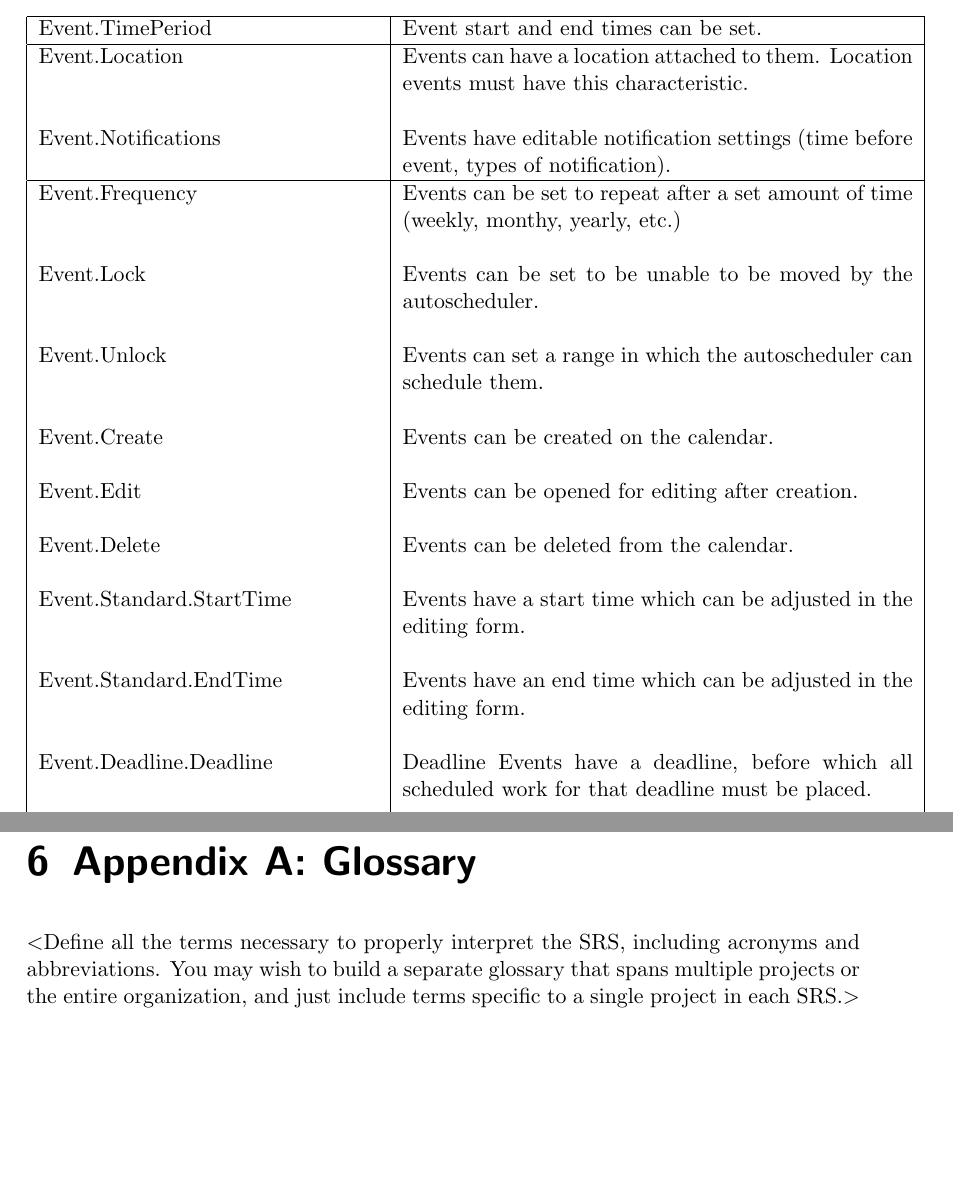
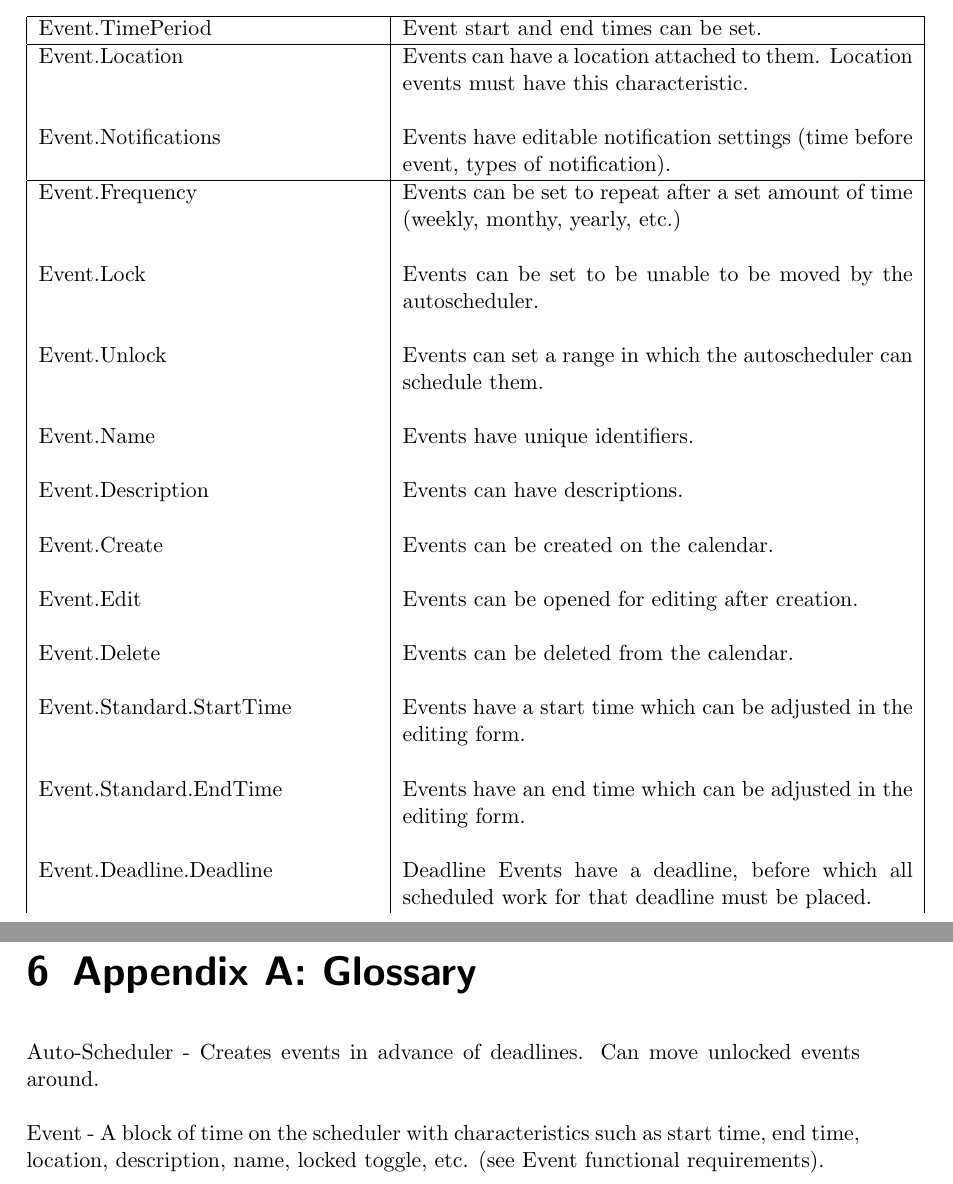
Before and after one commit to jcassarly/SamuraiJackAndHisSchedule, a LaTeX document (srs.tex): two parts of pages 23 and 26 of 28 before the commit and two parts of pages 23 and 27 of 29 after it, joined at a grey line, cut so that both start at the same text, the shorter picture padded with empty space. Compiled offline with pdfLaTeX.

Commit message:
added some terms to glossary, updated event functional requirements

```diff
--- a/srs.tex
+++ b/srs.tex
@@ -643,6 +643,10 @@ Event.Lock & Events can be set to be unable to be moved by the autoscheduler. \\
 & \\
 Event.Unlock & Events can set a range in which the autoscheduler can schedule them.\\
 & \\
+Event.Name & Events have unique identifiers. \\
+& \\
+Event.Description & Events can have descriptions.\\
+& \\
 Event.Create & Events can be created on the calendar. \\
 & \\
 Event.Edit & Events can be opened for editing after creation. \\
@@ -711,10 +715,12 @@ a locales file which can contain alternatives for supported languages.\\
 
 \chapter{Appendix A: Glossary}
 %see https://en.wikibooks.org/wiki/LaTeX/Glossary
-$<$Define all the terms necessary to properly interpret the SRS, including
-acronyms and abbreviations. You may wish to build a separate glossary that spans
-multiple projects or the entire organization, and just include terms specific to
-a single project in each SRS.$>$
+\\
+Auto-Scheduler - Creates events in advance of deadlines. Can move unlocked events around.\\
+\\
+Event - A block of time on the scheduler with characteristics such as start time, end time,
+location, description, name, locked toggle, etc. (see Event functional requirements).\\
+\\
 
 \chapter{Appendix B: Analysis Models}
 $<$Optionally, include any pertinent analysis models, such as data flow
```
